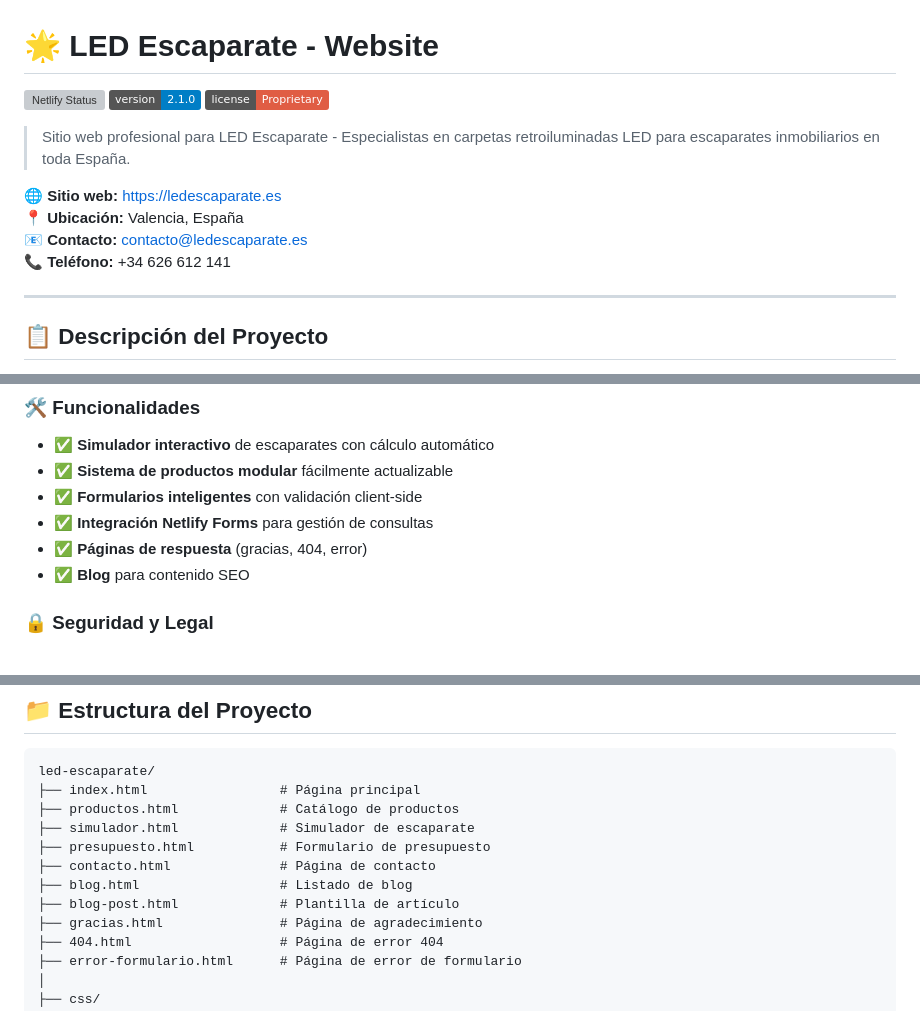
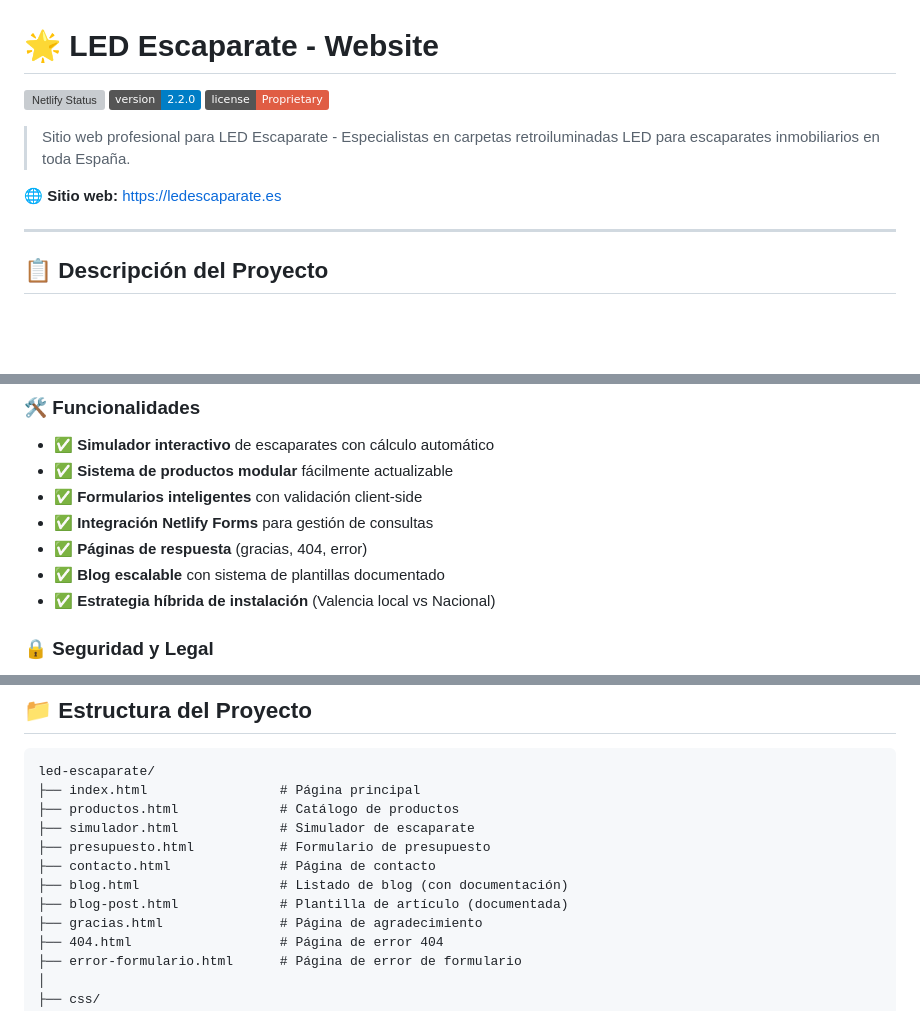
Before and after one commit to 15carles/EscaparateLED.es, a Markdown page: README.md, 3 parts joined by grey strips. Rendered like a GitHub page; badges without logos; blank space fills up the shorter version; grey boxes are pictures that could not be loaded.

```diff
--- a/README.md
+++ b/README.md
@@ -1,15 +1,12 @@
 # 🌟 LED Escaparate - Website
 
 [![Netlify Status](https://api.netlify.com/api/v1/badges/your-badge-id/deploy-status)](https://app.netlify.com/sites/your-site/deploys)
-[![Version](https://img.shields.io/badge/version-2.1.0-blue.svg)](https://github.com/15carles/EscaparateLED.es)
+[![Version](https://img.shields.io/badge/version-2.2.0-blue.svg)](https://github.com/15carles/EscaparateLED.es)
 [![License](https://img.shields.io/badge/license-Proprietary-red.svg)](LICENSE)
 
 > Sitio web profesional para LED Escaparate - Especialistas en carpetas retroiluminadas LED para escaparates inmobiliarios en toda España.
 
 **🌐 Sitio web:** [https://ledescaparate.es](https://ledescaparate.es)
-**📍 Ubicación:** Valencia, España
-**📧 Contacto:** contacto@ledescaparate.es
-**📞 Teléfono:** +34 626 612 141
 
 ---
 
@@ -42,7 +39,8 @@ Plataforma web completa para la promoción y venta de carpetas retroiluminadas L
 - ✅ **Formularios inteligentes** con validación client-side
 - ✅ **Integración Netlify Forms** para gestión de consultas
 - ✅ **Páginas de respuesta** (gracias, 404, error)
-- ✅ **Blog** para contenido SEO
+- ✅ **Blog escalable** con sistema de plantillas documentado
+- ✅ **Estrategia híbrida de instalación** (Valencia local vs Nacional)
 
 ### 🔒 Seguridad y Legal
 - ✅ Cumplimiento **RGPD/LOPDGDD** completo
@@ -71,8 +69,8 @@ led-escaparate/
 ├── simulador.html             # Simulador de escaparate
 ├── presupuesto.html           # Formulario de presupuesto
 ├── contacto.html              # Página de contacto
-├── blog.html                  # Listado de blog
-├── blog-post.html             # Plantilla de artículo
+├── blog.html                  # Listado de blog (con documentación)
+├── blog-post.html             # Plantilla de artículo (documentada)
 ├── gracias.html               # Página de agradecimiento
 ├── 404.html                   # Página de error 404
 ├── error-formulario.html      # Página de error de formulario
```
Also changed, not shown: other parts of README.md (+50 -47 lines).
